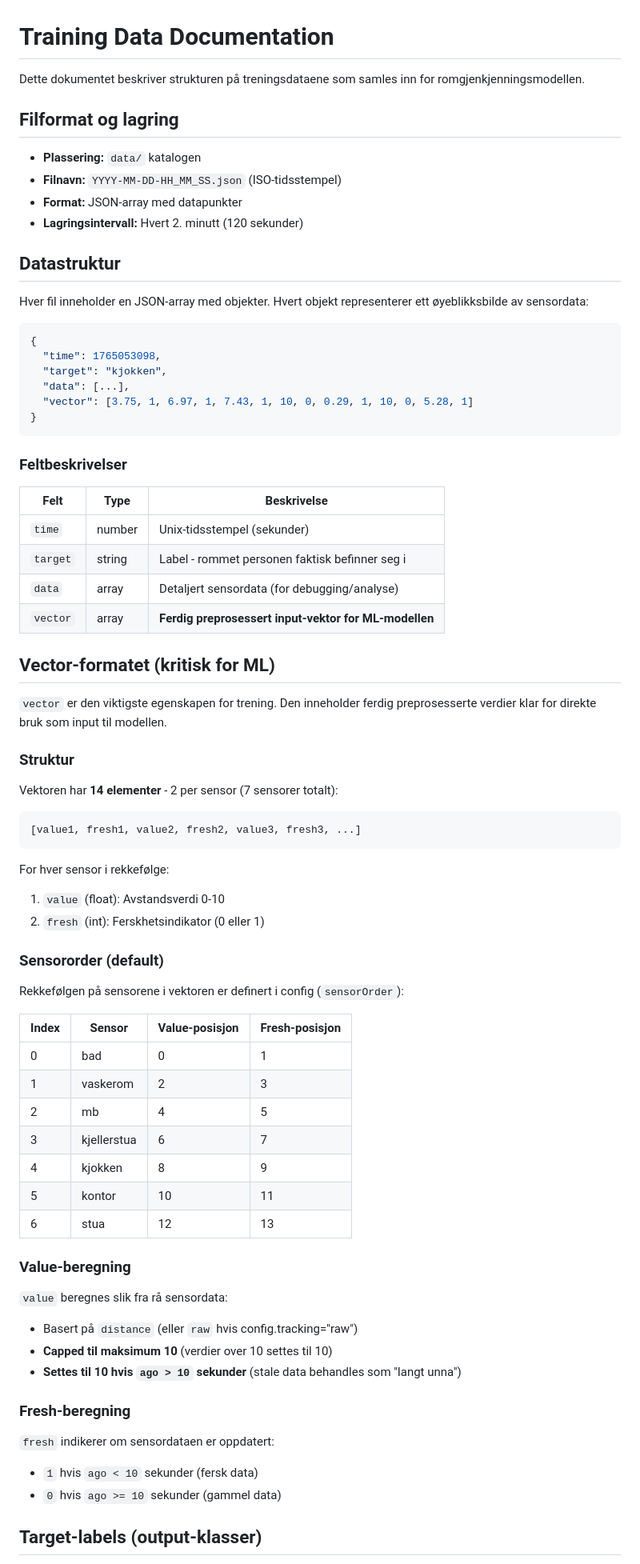
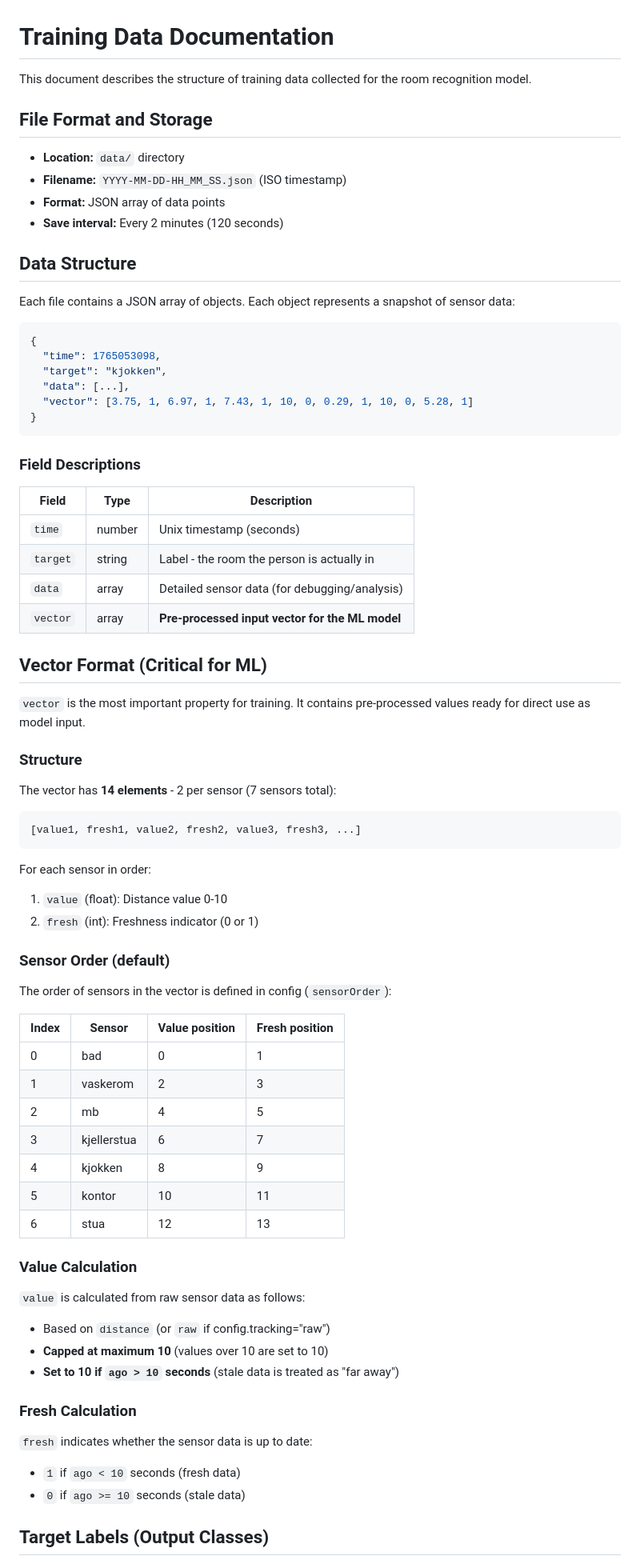
Before and after one commit to andreassolberg/roompresence, a Markdown page: TRAINING_DATA.md, the part around one of its changes. Shown at 80% size. Rendered like a GitHub page.

````diff
--- a/TRAINING_DATA.md
+++ b/TRAINING_DATA.md
@@ -1,17 +1,17 @@
 # Training Data Documentation
 
-Dette dokumentet beskriver strukturen på treningsdataene som samles inn for romgjenkjenningsmodellen.
+This document describes the structure of training data collected for the room recognition model.
 
-## Filformat og lagring
+## File Format and Storage
 
-- **Plassering:** `data/` katalogen
-- **Filnavn:** `YYYY-MM-DD-HH_MM_SS.json` (ISO-tidsstempel)
-- **Format:** JSON-array med datapunkter
-- **Lagringsintervall:** Hvert 2. minutt (120 sekunder)
+- **Location:** `data/` directory
+- **Filename:** `YYYY-MM-DD-HH_MM_SS.json` (ISO timestamp)
+- **Format:** JSON array of data points
+- **Save interval:** Every 2 minutes (120 seconds)
 
-## Datastruktur
+## Data Structure
 
-Hver fil inneholder en JSON-array med objekter. Hvert objekt representerer ett øyeblikksbilde av sensordata:
+Each file contains a JSON array of objects. Each object represents a snapshot of sensor data:
 
 ```json
 {
@@ -22,36 +22,36 @@ Hver fil inneholder en JSON-array med objekter. Hvert objekt representerer ett
 }
 ```
 
-### Feltbeskrivelser
+### Field Descriptions
 
-| Felt | Type | Beskrivelse |
-|------|------|-------------|
-| `time` | number | Unix-tidsstempel (sekunder) |
-| `target` | string | Label - rommet personen faktisk befinner seg i |
-| `data` | array | Detaljert sensordata (for debugging/analyse) |
-| `vector` | array | **Ferdig preprosessert input-vektor for ML-modellen** |
+| Field | Type | Description |
+|-------|------|-------------|
+| `time` | number | Unix timestamp (seconds) |
+| `target` | string | Label - the room the person is actually in |
+| `data` | array | Detailed sensor data (for debugging/analysis) |
+| `vector` | array | **Pre-processed input vector for the ML model** |
 
-## Vector-formatet (kritisk for ML)
+## Vector Format (Critical for ML)
 
-`vector` er den viktigste egenskapen for trening. Den inneholder ferdig preprosesserte verdier klar for direkte bruk som input til modellen.
+`vector` is the most important property for training. It contains pre-processed values ready for direct use as model input.
 
-### Struktur
+### Structure
 
-Vektoren har **14 elementer** - 2 per sensor (7 sensorer totalt):
+The vector has **14 elements** - 2 per sensor (7 sensors total):
 
 ```
 [value1, fresh1, value2, fresh2, value3, fresh3, ...]
 ```
 
-For hver sensor i rekkefølge:
-1. `value` (float): Avstandsverdi 0-10
-2. `fresh` (int): Ferskhetsindikator (0 eller 1)
+For each sensor in order:
+1. `value` (float): Distance value 0-10
+2. `fresh` (int): Freshness indicator (0 or 1)
 
-### Sensororder (default)
+### Sensor Order (default)
 
-Rekkefølgen på sensorene i vektoren er definert i config (`sensorOrder`):
+The order of sensors in the vector is defined in config (`sensorOrder`):
 
-| Index | Sensor | Value-posisjon | Fresh-posisjon |
+| Index | Sensor | Value position | Fresh position |
 |-------|--------|----------------|----------------|
 | 0 | bad | 0 | 1 |
 | 1 | vaskerom | 2 | 3 |
@@ -61,18 +61,18 @@ Rekkefølgen på sensorene i vektoren er definert i config (`sensorOrder`):
 | 5 | kontor | 10 | 11 |
 | 6 | stua | 12 | 13 |
 
-### Value-beregning
+### Value Calculation
 
-`value` beregnes slik fra rå sensordata:
-- Basert på `distance` (eller `raw` hvis config.tracking="raw")
-- **Capped til maksimum 10** (verdier over 10 settes til 10)
-- **Settes til 10 hvis `ago > 10` sekunder** (stale data behandles som "langt unna")
+`value` is calculated from raw sensor data as follows:
+- Based on `distance` (or `raw` if config.tracking="raw")
+- **Capped at maximum 10** (values over 10 are set to 10)
+- **Set to 10 if `ago > 10` seconds** (stale data is treated as "far away")
 
-### Fresh-beregning
+### Fresh Calculation
 
-`fresh` indikerer om sensordataen er oppdatert:
-- `1` hvis `ago < 10` sekunder (fersk data)
-- `0` hvis `ago >= 10` sekunder (gammel data)
+`fresh` indicates whether the sensor data is up to date:
+- `1` if `ago < 10` seconds (fresh data)
+- `0` if `ago >= 10` seconds (stale data)
 
-## Target-labels (output-klasser)
+## Target Labels (Output Classes)
 
````
Also changed, not shown: other parts of TRAINING_DATA.md (+55 -55 lines), CLAUDE.md (+25 -11 lines).
